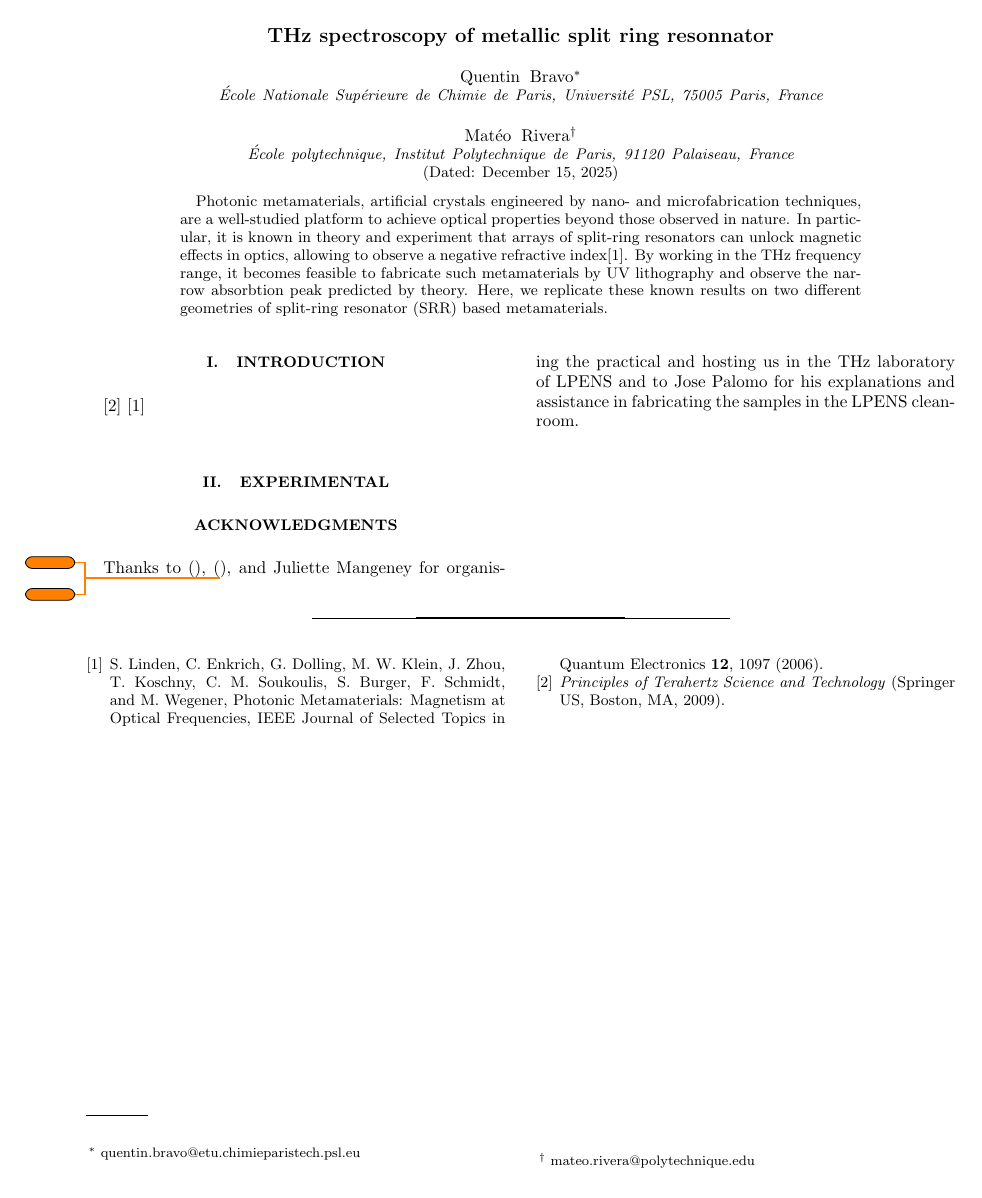
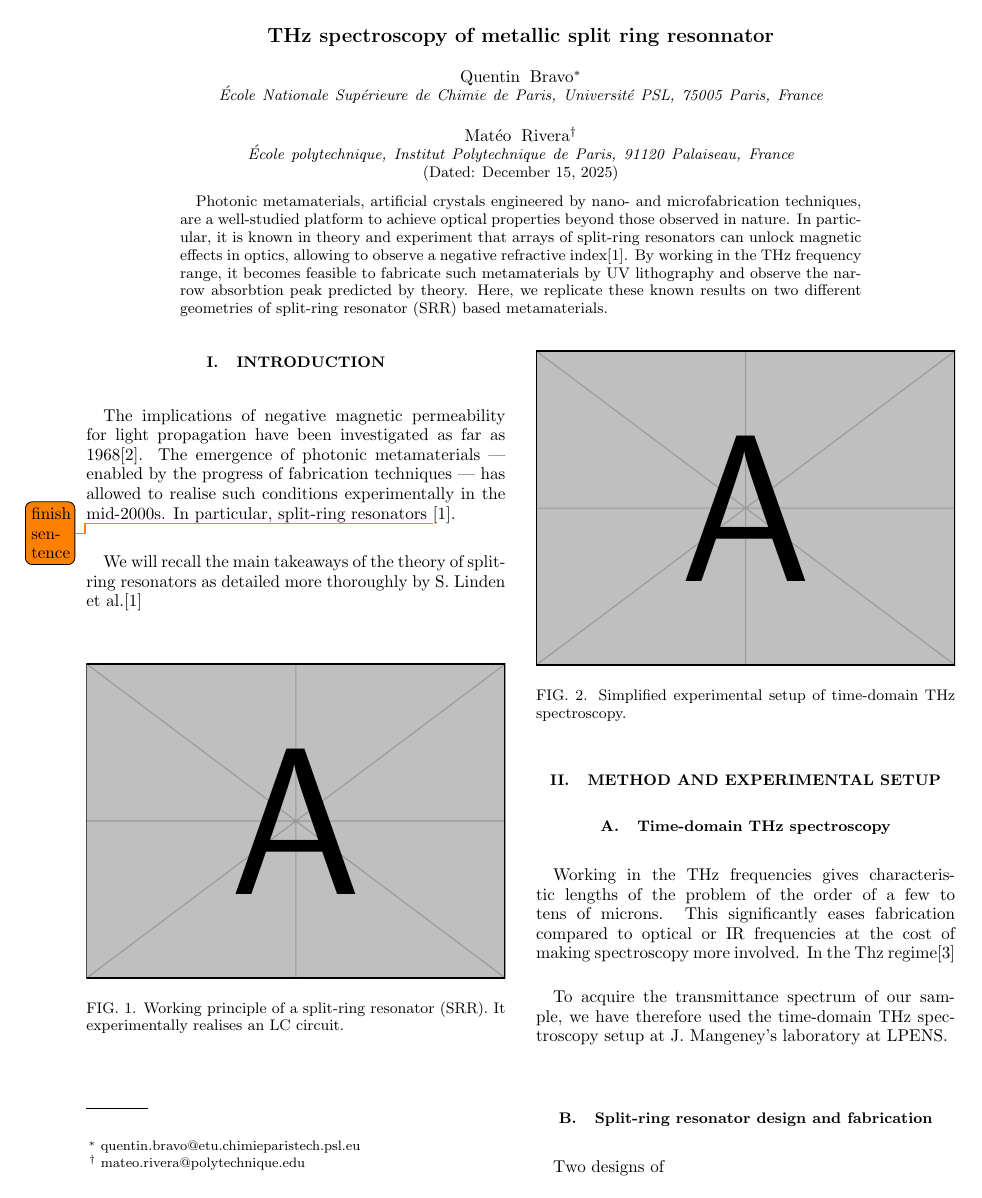
Before and after one commit to CeType/TP_THz_Split_Ring_Resonators, a LaTeX paper (THz_Resonator.tex): the whole page before the commit and page 1 of 2 after it. Compiled offline with pdfLaTeX.

Commit message:
Ajouts outline

```diff
--- a/THz_Resonator.tex
+++ b/THz_Resonator.tex
@@ -42,8 +42,43 @@ Here, we replicate these known results on two different geometries of split-ring
 % body of paper here - Use proper section commands
 % References should be done using the \cite, \ref, and \label commands
 \section{Introduction}
-\cite{PrinciplesTerahertzScience2009}
-\cite{lindenPhotonicMetamaterialsMagnetism2006a}
-\\
-\section{Experimental}
 
+% Explain photonic metamaterials
+% Explain negative permeability and theoretical implication for absorbtion
+
+The implications of negative magnetic permeability for light propagation have been investigated as far as 1968\cite{veselagoELECTRODYNAMICSSUBSTANCESSIMULTANEOUSLY1968}.
+The emergence of photonic metamaterials --- enabled by the progress of fabrication techniques --- has allowed to realise such conditions experimentally in the mid-2000s. In particular, split-ring resonators \todo{finish sentence}\cite{lindenPhotonicMetamaterialsMagnetism2006a}. \\
+
+\begin{figure}
+  \includegraphics[width=\columnwidth]{example-image-a}
+  \caption{\label{fig:srr_theory} Working principle of a split-ring resonator (SRR). It experimentally realises an LC circuit.}
+\end{figure}
+
+% Explain why split ring resonators work
+We will recall the main takeaways of the theory of split-ring resonators as detailed more thoroughly by S. Linden et al.\cite{lindenPhotonicMetamaterialsMagnetism2006a}
+% Transmission vs reflection
+% Resonance value (LC resonance) and width (periodicity ?)
+% Polarization as an indicator of the magnetic nature of the resonance
+% Effect of size on the behaviour
+
+
+\section{Method and experimental setup}
+\subsection{Time-domain THz spectroscopy}
+
+% Implications of THz
+Working in the THz frequencies gives characteristic lengths of the problem of the order of a few to tens of microns.
+This significantly eases fabrication compared to optical or IR frequencies at the cost of making spectroscopy more involved.
+In the Thz regime\cite{PrinciplesTerahertzScience2009} \\
+% Redo the theoretical development
+
+To acquire the transmittance spectrum of our sample, we have therefore used the time-domain THz spectroscopy setup at J. Mangeney's laboratory at LPENS.
+% Explain in detail by citing the figure how the setup is done
+
+\begin{figure}
+  \includegraphics[width=\columnwidth]{example-image-a}
+  \caption{\label{fig:THz_setup} Simplified experimental setup of time-domain THz spectroscopy.}
+\end{figure}
+
+% How do we ensure polarization control ?
+
+\subsection{Split-ring resonator design and fabrication}
@@ -49,0 +89,10 @@ Here, we replicate these known results on two different geometries of split-ring
+\end{figure}
+
+% Explain the fabrication steps and design choices
+
+% UV lithography + development
+% Deposition of gold and liftoff
+% Cleaning and attaching to the sample holder
+
+% Design choices
+Two designs of
@@ -49,0 +109 @@ Here, we replicate these known results on two different geometries of split-ring
+\end{figure}
```
Also changed, not shown: THz_Resonator.tex (41 more changed lines).
